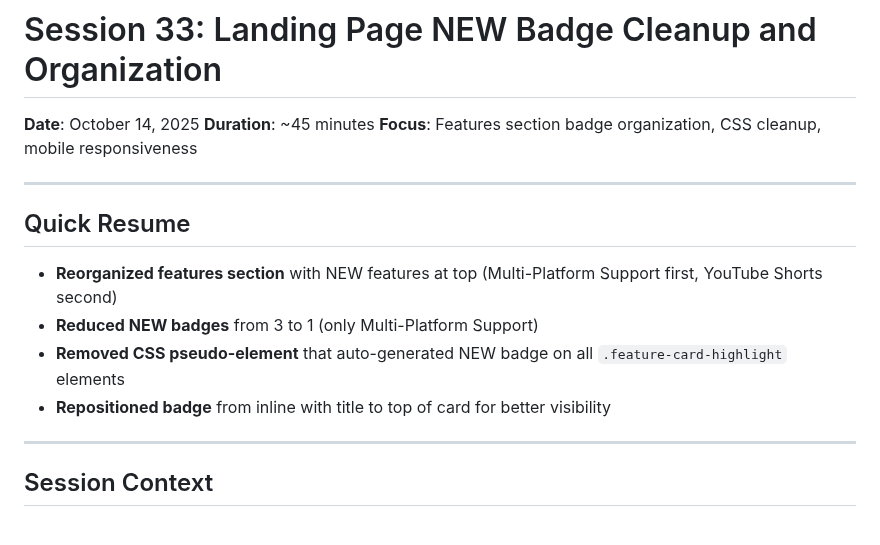
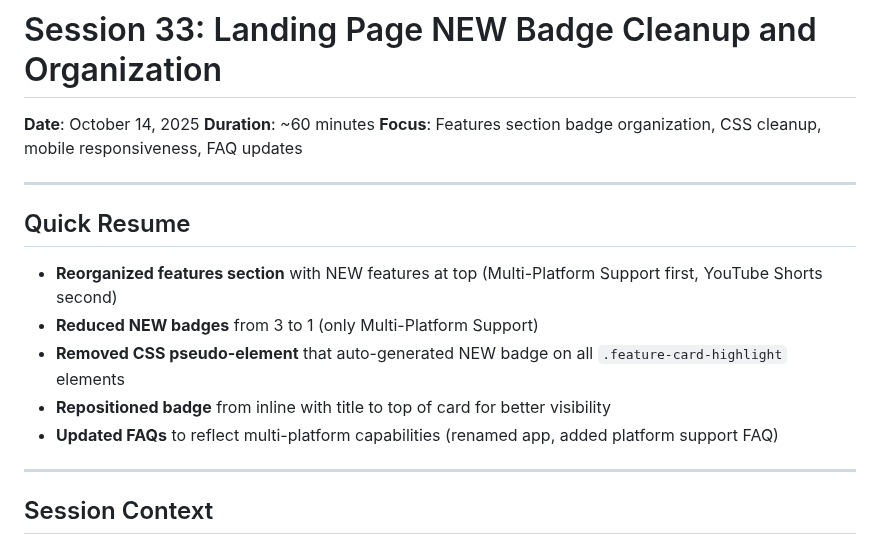
Before and after one commit to JrLordMoose/EnhancedYoutubeDownloader, a Markdown page: guides-and-instructions/chats/Session_33_Landing_Page_NEW_Badge_Cleanup_And_Organization.md, the part around one of its changes. GitHub-like rendering.

```diff
--- a/guides-and-instructions/chats/Session_33_Landing_Page_NEW_Badge_Cleanup_And_Organization.md
+++ b/guides-and-instructions/chats/Session_33_Landing_Page_NEW_Badge_Cleanup_And_Organization.md
@@ -1,8 +1,8 @@
 # Session 33: Landing Page NEW Badge Cleanup and Organization
 
 **Date**: October 14, 2025
-**Duration**: ~45 minutes
-**Focus**: Features section badge organization, CSS cleanup, mobile responsiveness
+**Duration**: ~60 minutes
+**Focus**: Features section badge organization, CSS cleanup, mobile responsiveness, FAQ updates
 
 ---
 
@@ -12,6 +12,7 @@
 - **Reduced NEW badges** from 3 to 1 (only Multi-Platform Support)
 - **Removed CSS pseudo-element** that auto-generated NEW badge on all `.feature-card-highlight` elements
 - **Repositioned badge** from inline with title to top of card for better visibility
+- **Updated FAQs** to reflect multi-platform capabilities (renamed app, added platform support FAQ)
 
 ---
 
```
Also changed, not shown: other parts of guides-and-instructions/chats/Session_33_Landing_Page_NEW_Badge_Cleanup_And_Organization.md (+65 -10 lines).
